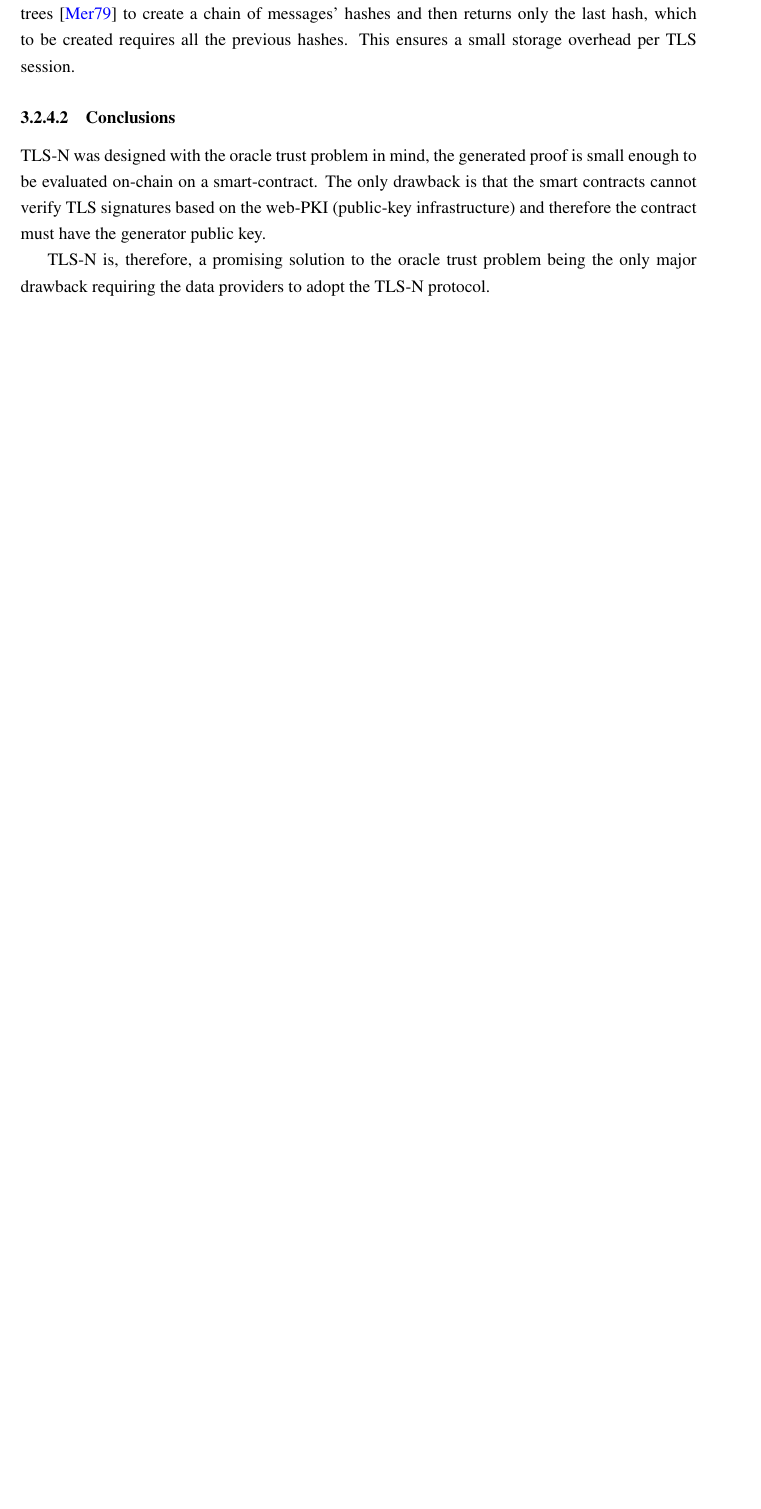
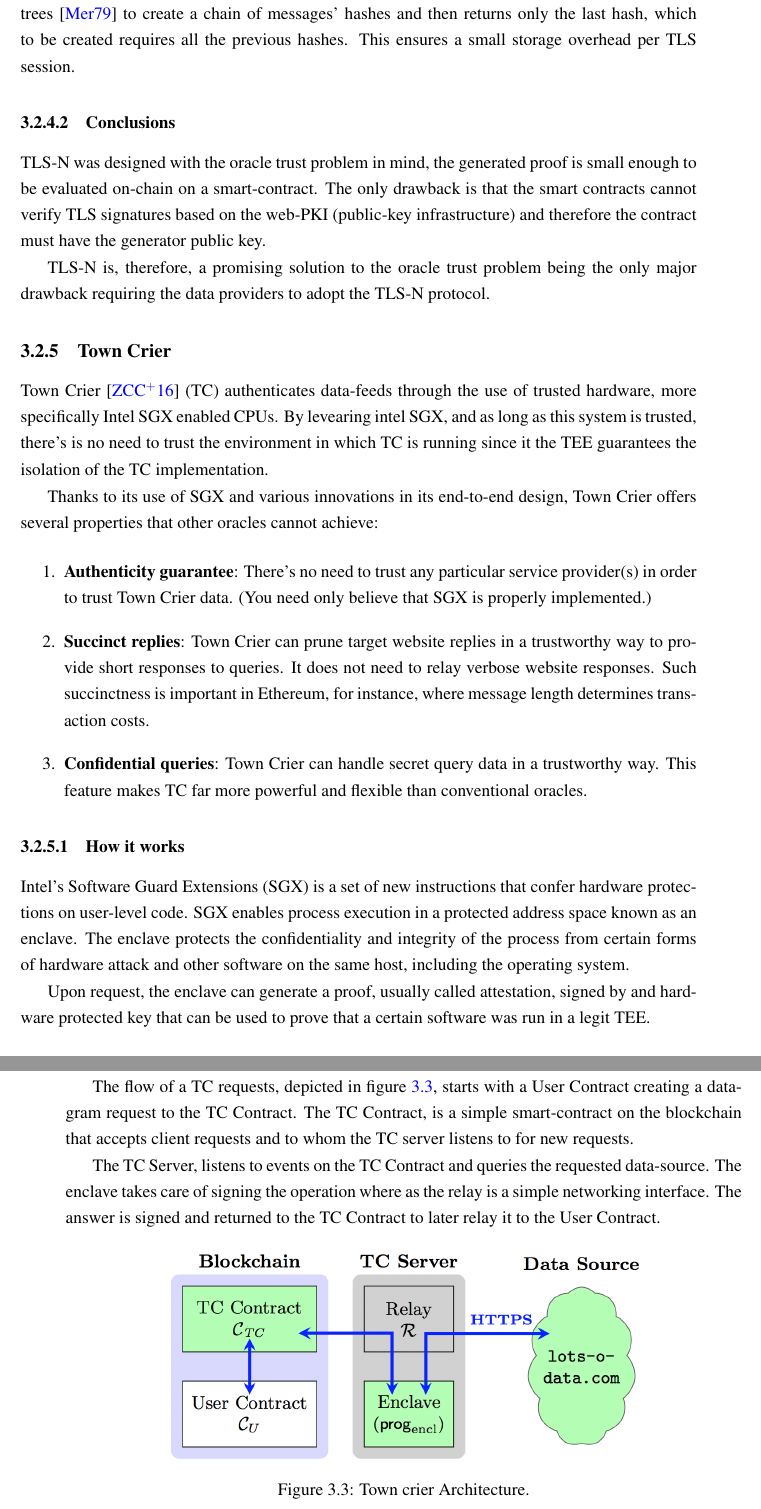
Before and after one commit to pedroduartecosta/Monografia, a LaTeX thesis (latex/mieic-en.tex, which reads latex/chapter3.tex): part of page 46 of 100 before the commit and two parts of pages 46 and 47 of 102 after it, the two joined at a grey line, cut so that both start at the same text, the shorter picture padded with empty space. Compiled offline with pdfLaTeX.

Commit message:
Added town crier proof

```diff
--- a/latex/chapter3.tex
+++ b/latex/chapter3.tex
@@ -185,4 +185,31 @@ TLS-N was designed with the oracle trust problem in mind, the generated proof is
 TLS-N is, therefore, a promising solution to the oracle trust problem being the only major drawback requiring the data providers to adopt the TLS-N protocol.
 
 
-\section{Summary and conclusions}
+\subsection{Town Crier}
+
+Town Crier~\citet{Zhang2016a} (TC) authenticates data-feeds through the use of trusted hardware, more specifically Intel SGX enabled CPUs. By levearing intel SGX, and as long as this system is trusted, there's is no need to trust the environment in which TC is running since it the TEE guarantees the isolation of the TC implementation.
+
+Thanks to its use of SGX and various innovations in its end-to-end design, Town Crier offers several properties that other oracles cannot achieve:
+
+\begin{enumerate}
+    \item \textbf{Authenticity guarantee}: There's no need to trust any particular service provider(s) in order to trust Town Crier data. (You need only believe that SGX is properly implemented.)
+    \item \textbf{Succinct replies}: Town Crier can prune target website replies in a trustworthy way to provide short responses to queries. It does not need to relay verbose website responses. Such succinctness is important in Ethereum, for instance, where message length determines transaction costs.
+    \item \textbf{Confidential queries}: Town Crier can handle secret query data in a trustworthy way. This feature makes TC far more powerful and flexible than conventional oracles.
+\end{enumerate}
+
+\subsubsection{How it works}
+
+Intel’s Software Guard Extensions (SGX) is a set of new instructions that confer hardware protections on user-level code. SGX enables process execution in a protected address space known as an enclave. The enclave protects the confidentiality and integrity of the process from certain forms of hardware attack and other software on the same host, including the operating system.
+
+Upon request, the enclave can generate a proof, usually called attestation, signed by and hardware protected key that can be used to prove that a certain software was run in a legit TEE.
+
+The flow of a TC requests, depicted in figure \ref{fig:/figures/town-crier2}, starts with a User Contract creating a datagram request to the TC Contract. The TC Contract, is a simple smart-contract on the blockchain that accepts client requests and to whom the TC server listens to for new requests.
+
+The TC Server, listens to events on the TC Contract and queries the requested data-source. The enclave takes care of signing the operation where as the relay is a simple networking interface. The answer is signed and returned to the TC Contract to later relay it to the User Contract.
+
+
+\begin{figure}[H]
+    \begin{center}
+      \leavevmode
+      \includegraphics[width=0.7\textwidth]{figures/town-crier.png}
+      \caption{Town crier Architecture.}
```
Also changed, not shown: mieic-en.pdf, latex/chapter3.tex (13 more changed lines).
